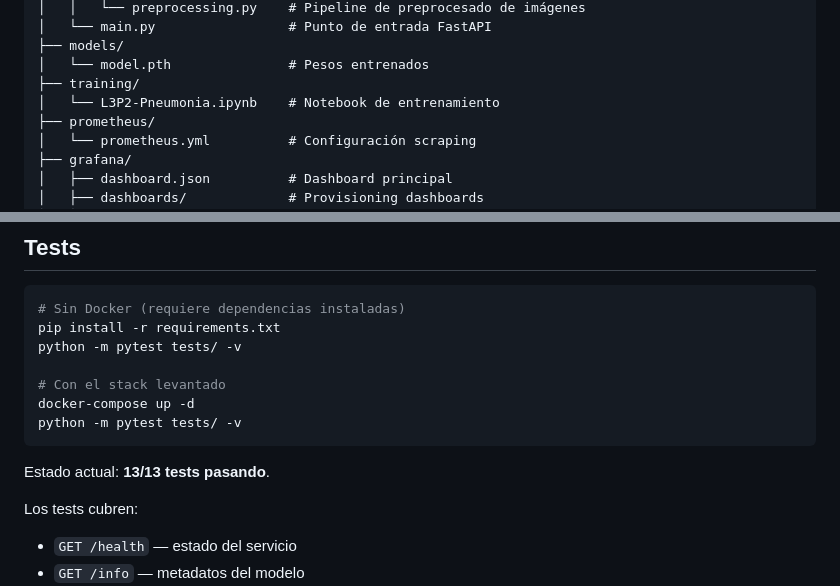
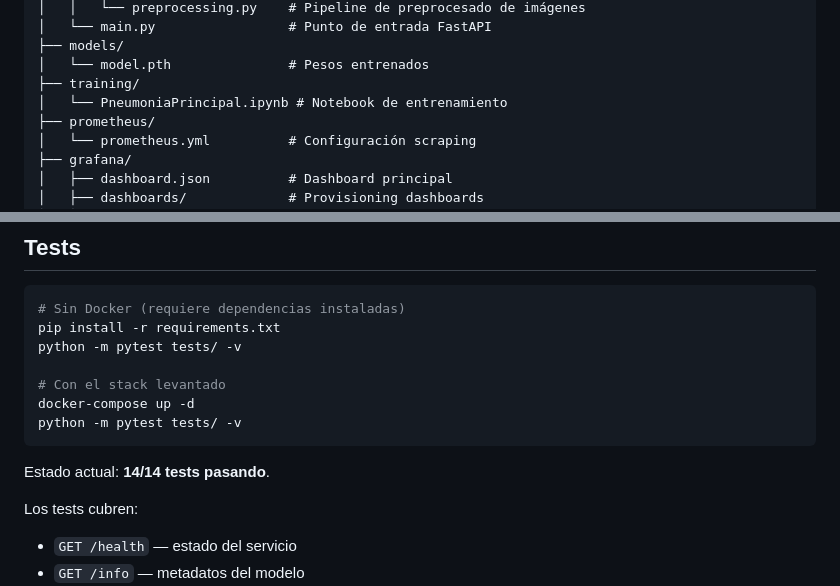
Before and after one commit to rodrigo-galvez-travalja/pneumonia-deploy, a Markdown page: README.md, 2 parts joined by grey strips. Drawn GitHub-style.

Commit message:
docs: corregir nombre del notebook y contador de tests en README

````diff
--- a/README.md
+++ b/README.md
@@ -85,7 +85,7 @@ pneuomnia-deploy/
 ├── models/
 │   └── model.pth               # Pesos entrenados
 ├── training/
-│   └── L3P2-Pneumonia.ipynb    # Notebook de entrenamiento
+│   └── PneumoniaPrincipal.ipynb # Notebook de entrenamiento
 ├── prometheus/
 │   └── prometheus.yml          # Configuración scraping
 ├── grafana/
@@ -334,7 +334,7 @@ docker-compose up -d
 python -m pytest tests/ -v
 ```
 
-Estado actual: **13/13 tests pasando**.
+Estado actual: **14/14 tests pasando**.
 
 Los tests cubren:
 - `GET /health` — estado del servicio
````
